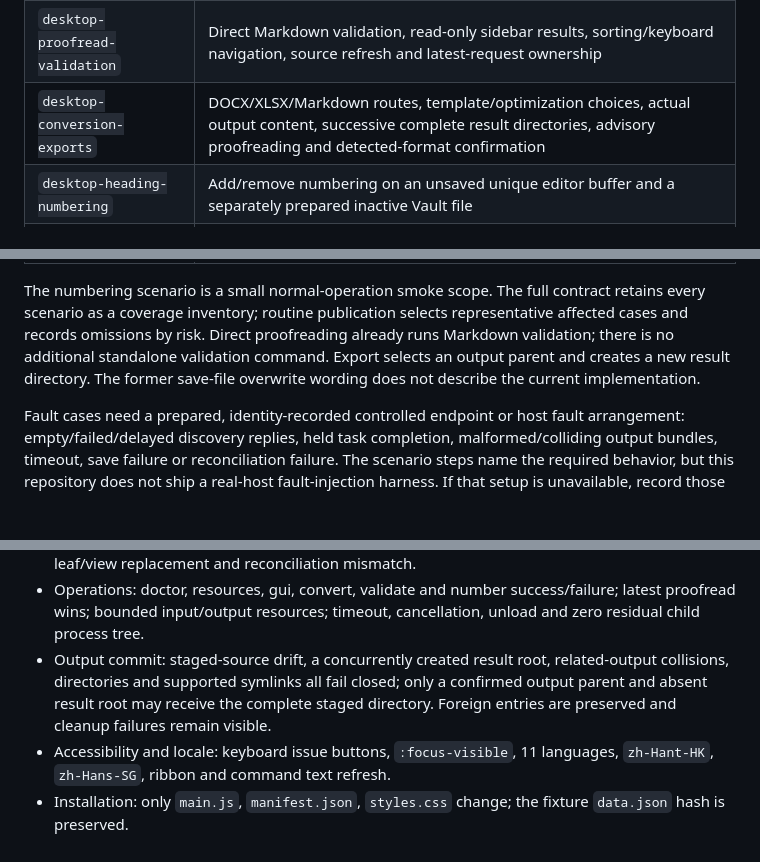
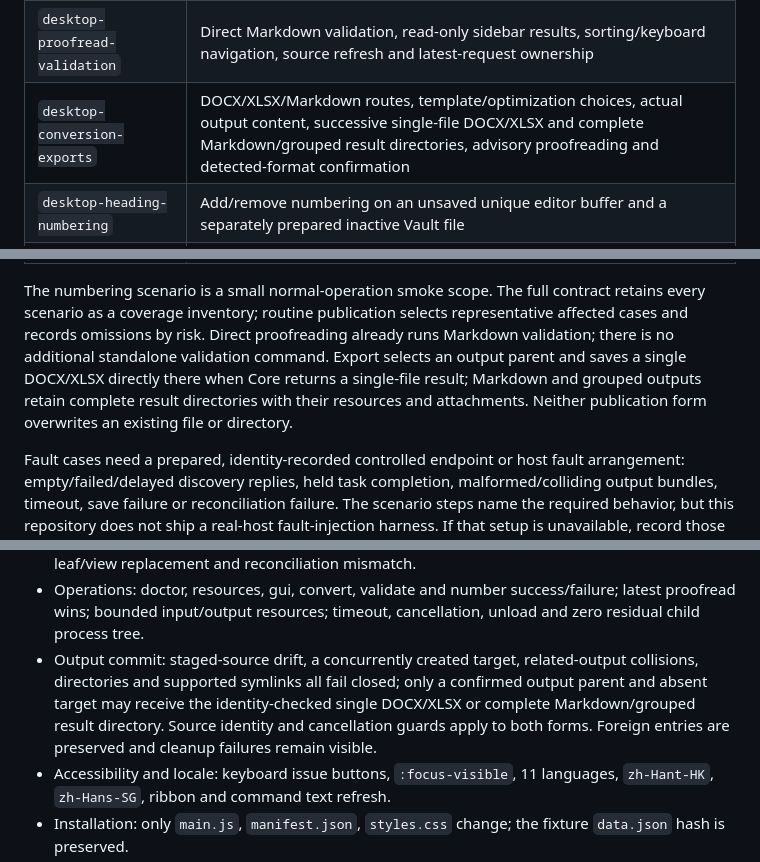
Before and after one commit to ZHYX91/obsidian-docwen-assistant, a Markdown page: acceptance/README.md, 3 parts joined by grey strips. Rendered like a GitHub page; blank space fills up the shorter version.

Commit message:
docs: clarify acceptance output publication forms

```diff
--- a/acceptance/README.md
+++ b/acceptance/README.md
@@ -46,7 +46,7 @@ those environments. Retain untested matrix entries as unverified.
 | `desktop-connection-discovery` | Native package/program selection, canonical CLI path, Doctor, capability/resource empty and failure states, Retry and obsolete-response suppression |
 | `desktop-file-handoff` | All 35 format examples, explicit GUI selection in single/batch modes, repeated and alternating requests, command/ribbon entry points and admission explanations |
 | `desktop-proofread-validation` | Direct Markdown validation, read-only sidebar results, sorting/keyboard navigation, source refresh and latest-request ownership |
-| `desktop-conversion-exports` | DOCX/XLSX/Markdown routes, template/optimization choices, actual output content, successive complete result directories, advisory proofreading and detected-format confirmation |
+| `desktop-conversion-exports` | DOCX/XLSX/Markdown routes, template/optimization choices, actual output content, successive single-file DOCX/XLSX and complete Markdown/grouped result directories, advisory proofreading and detected-format confirmation |
 | `desktop-heading-numbering` | Add/remove numbering on an unsaved unique editor buffer and a separately prepared inactive Vault file |
 | `desktop-vault-conflicts` | Concurrent source/editor/file-identity changes, stale report/export rejection and unconfirmed-write handling |
 | `desktop-output-conflicts` | Occupied/changed output destinations, staged artifact drift, related-output collisions and owned-staging cleanup |
@@ -54,8 +54,9 @@ those environments. Retain untested matrix entries as unverified.
 
 The numbering scenario is a small normal-operation smoke scope. The full contract retains every scenario as a coverage inventory; routine publication selects representative affected cases and records omissions by risk. Direct proofreading already runs
 Markdown validation; there is no additional standalone validation command. Export selects an output
-parent and creates a new result directory. The former save-file overwrite wording does not describe
-the current implementation.
+parent and saves a single DOCX/XLSX directly there when Core returns a single-file result; Markdown
+and grouped outputs retain complete result directories with their resources and attachments.
+Neither publication form overwrites an existing file or directory.
 
 Fault cases need a prepared, identity-recorded controlled endpoint or host fault arrangement:
 empty/failed/delayed discovery replies, held task completion, malformed/colliding output bundles,
@@ -80,7 +81,7 @@ The following broader checks retain their source/package/host evidence boundarie
 - File admission: menus, commands and optimization scope follow Core inspection/capability, including detected-format confirmation.
 - Vault safety: unsaved editor numbering, inactive-file numbering, simultaneous editor change, leaf/view replacement and reconciliation mismatch.
 - Operations: doctor, resources, gui, convert, validate and number success/failure; latest proofread wins; bounded input/output resources; timeout, cancellation, unload and zero residual child process tree.
-- Output commit: staged-source drift, a concurrently created result root, related-output collisions, directories and supported symlinks all fail closed; only a confirmed output parent and absent result root may receive the complete staged directory. Foreign entries are preserved and cleanup failures remain visible.
+- Output commit: staged-source drift, a concurrently created target, related-output collisions, directories and supported symlinks all fail closed; only a confirmed output parent and absent target may receive the identity-checked single DOCX/XLSX or complete Markdown/grouped result directory. Source identity and cancellation guards apply to both forms. Foreign entries are preserved and cleanup failures remain visible.
 - Accessibility and locale: keyboard issue buttons, `:focus-visible`, 11 languages, `zh-Hant-HK`, `zh-Hans-SG`, ribbon and command text refresh.
 - Installation: only `main.js`, `manifest.json`, `styles.css` change; the fixture `data.json` hash is preserved.
 - DocWen location: the full-package folder, `DocWen.exe`, and `DocWenCLI.exe` all resolve to the same exact CLI; unrelated executables, missing siblings, and recursive child-folder guesses fail visibly; a successful selection runs doctor.
```
